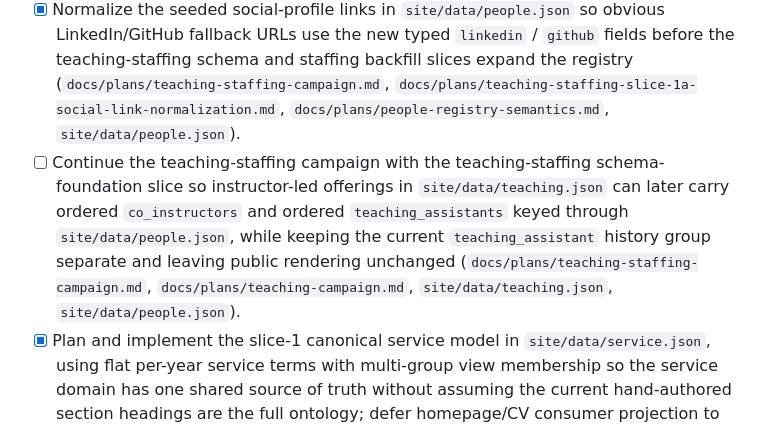
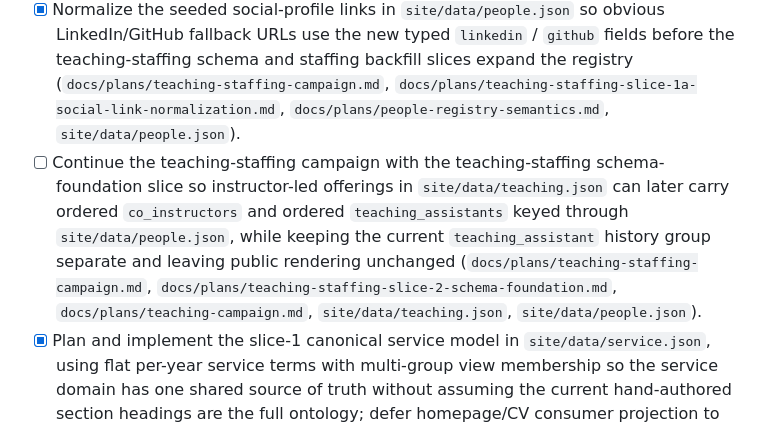
Before and after one commit to ztatlock/ztatlock.github.io, a Markdown page: ROADMAP.md, the part around the change. Drawn GitHub-style.

Commit message:
Plan teaching staffing schema foundation

```diff
--- a/ROADMAP.md
+++ b/ROADMAP.md
@@ -31,7 +31,7 @@ notes.
 - [x] Move the public teaching wrapper to `site/teaching/index.dj`, canonicalize `/teaching/`, project the repeated public teaching blocks from `site/data/teaching.json`, and rewrite lingering `teaching.html` links to `teaching/` (`docs/plans/teaching-slice-2-index-projection.md`, `site/data/teaching.json`, `site/teaching/index.dj`, `site/pages/index.dj`).
 - [x] Start the teaching-staffing campaign with the people-linkability/ref-guardrail slice so `site/data/people.json` can represent linkable and linkless people honestly, generated Djot refs exist only for linkable people, and authored/structured Djot source cannot silently depend on linkless generated people refs before later staffing data import begins (`docs/plans/teaching-staffing-campaign.md`, `docs/plans/teaching-staffing-slice-1-people-linkability.md`, `docs/plans/people-registry-semantics.md`, `site/data/people.json`, `scripts/sitebuild/people_registry.py`, `scripts/sitebuild/people_refs.py`, `scripts/sitebuild/source_validate.py`).
 - [x] Normalize the seeded social-profile links in `site/data/people.json` so obvious LinkedIn/GitHub fallback URLs use the new typed `linkedin` / `github` fields before the teaching-staffing schema and staffing backfill slices expand the registry (`docs/plans/teaching-staffing-campaign.md`, `docs/plans/teaching-staffing-slice-1a-social-link-normalization.md`, `docs/plans/people-registry-semantics.md`, `site/data/people.json`).
-- [ ] Continue the teaching-staffing campaign with the teaching-staffing schema-foundation slice so instructor-led offerings in `site/data/teaching.json` can later carry ordered `co_instructors` and ordered `teaching_assistants` keyed through `site/data/people.json`, while keeping the current `teaching_assistant` history group separate and leaving public rendering unchanged (`docs/plans/teaching-staffing-campaign.md`, `docs/plans/teaching-campaign.md`, `site/data/teaching.json`, `site/data/people.json`).
+- [ ] Continue the teaching-staffing campaign with the teaching-staffing schema-foundation slice so instructor-led offerings in `site/data/teaching.json` can later carry ordered `co_instructors` and ordered `teaching_assistants` keyed through `site/data/people.json`, while keeping the current `teaching_assistant` history group separate and leaving public rendering unchanged (`docs/plans/teaching-staffing-campaign.md`, `docs/plans/teaching-staffing-slice-2-schema-foundation.md`, `docs/plans/teaching-campaign.md`, `site/data/teaching.json`, `site/data/people.json`).
 - [x] Plan and implement the slice-1 canonical service model in `site/data/service.json`, using flat per-year service terms with multi-group view membership so the service domain has one shared source of truth without assuming the current hand-authored section headings are the full ontology; defer homepage/CV consumer projection to later cross-cutting cleanup work (`docs/plans/service-campaign.md`, `docs/plans/service-slice-1-canonical-model.md`, `site/data/service.json`).
 - [x] Plan and implement the public service wrapper/projection slice so the service page moves to `site/service/index.dj`, canonicalizes `/service/`, and projects repeated public service blocks from `site/data/service.json` while keeping the Aggregators section hand-authored (`docs/plans/service-campaign.md`, `docs/plans/service-slice-2-index-projection.md`, `site/data/service.json`, `site/service/index.dj`, `site/pages/index.dj`).
 - [x] Plan and implement the CV route/wrapper cutover slice so the CV moves from `site/pages/cv.dj` to `site/cv/index.dj`, canonicalizes `/cv/`, and rewrites lingering `cv.html` links to `cv/` before any CV section projection begins (`docs/plans/cv-campaign.md`, `docs/plans/cv-slice-1-route-cutover.md`, `site/cv/index.dj`, `site/pages/index.dj`, `site/pages/notes.dj`).
```
Also changed, not shown: docs/plans/teaching-staffing-campaign.md (+1 -1 lines), docs/plans/teaching-staffing-slice-2-schema-foundation.md (added, +202 -0 lines).
